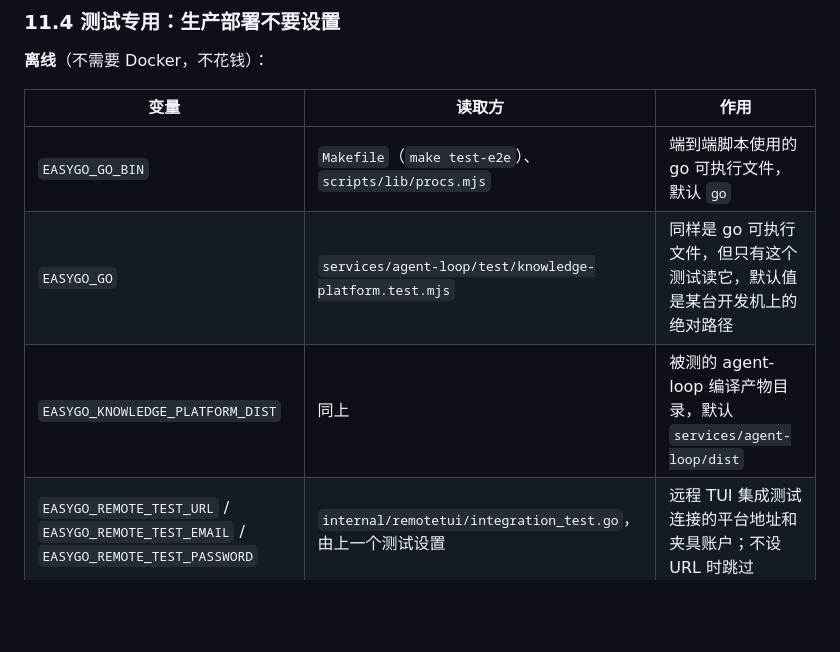
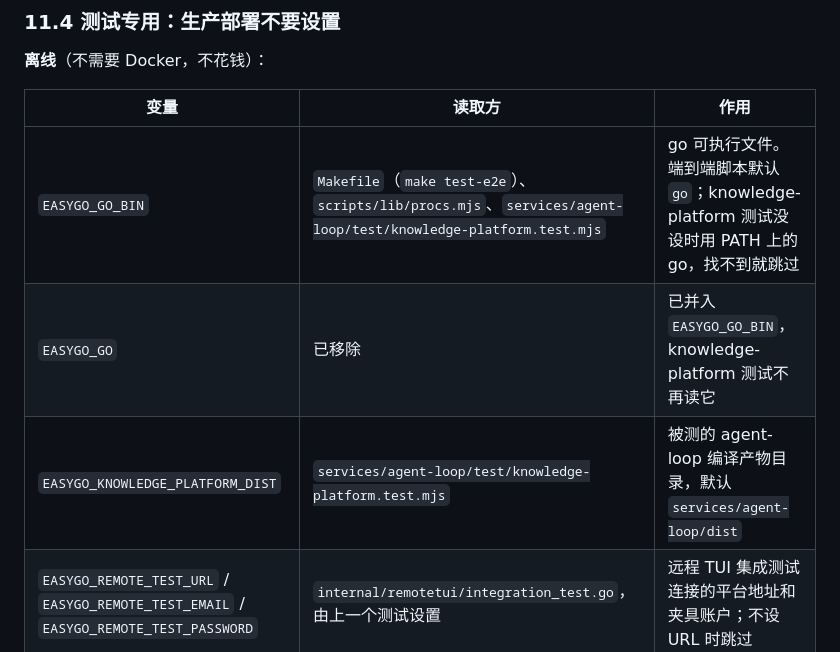
Before and after one commit to RichZDS/easygo_agent, a Markdown page: doc/platform-operations.md, the part around the change. GitHub-like rendering; blank space fills up the shorter version.

Commit message:
docs: fold EASYGO_GO into EASYGO_GO_BIN in the variable table
S6d: knowledge-platform.test.mjs reads EASYGO_GO_BIN since 8ea9854, so
section 11.4 lists the test as a reader of EASYGO_GO_BIN, marks
EASYGO_GO as removed, and names the test explicitly for
EASYGO_KNOWLEDGE_PLATFORM_DIST (its "same as above" pointed at the
EASYGO_GO row).

Co-Authored-By: Claude Opus 5.5 <noreply@anthropic.com>

```diff
--- a/doc/platform-operations.md
+++ b/doc/platform-operations.md
@@ -244,9 +244,9 @@ EASYGO_DOCKER_SOCKET=/path/to/dedicated/docker.sock node scripts/test-compose.mj
 
 | 变量 | 读取方 | 作用 |
 |---|---|---|
-| `EASYGO_GO_BIN` | `Makefile`（`make test-e2e`）、`scripts/lib/procs.mjs` | 端到端脚本使用的 go 可执行文件，默认 `go` |
-| `EASYGO_GO` | `services/agent-loop/test/knowledge-platform.test.mjs` | 同样是 go 可执行文件，但只有这个测试读它，默认值是某台开发机上的绝对路径 |
-| `EASYGO_KNOWLEDGE_PLATFORM_DIST` | 同上 | 被测的 agent-loop 编译产物目录，默认 `services/agent-loop/dist` |
+| `EASYGO_GO_BIN` | `Makefile`（`make test-e2e`）、`scripts/lib/procs.mjs`、`services/agent-loop/test/knowledge-platform.test.mjs` | go 可执行文件。端到端脚本默认 `go`；knowledge-platform 测试没设时用 PATH 上的 go，找不到就跳过 |
+| `EASYGO_GO` | 已移除 | 已并入 `EASYGO_GO_BIN`，knowledge-platform 测试不再读它 |
+| `EASYGO_KNOWLEDGE_PLATFORM_DIST` | `services/agent-loop/test/knowledge-platform.test.mjs` | 被测的 agent-loop 编译产物目录，默认 `services/agent-loop/dist` |
 | `EASYGO_REMOTE_TEST_URL` / `EASYGO_REMOTE_TEST_EMAIL` / `EASYGO_REMOTE_TEST_PASSWORD` | `internal/remotetui/integration_test.go`，由上一个测试设置 | 远程 TUI 集成测试连接的平台地址和夹具账户；不设 URL 时跳过 |
 | `EASYGO_RPC_TEST_PROVIDER_KEY` | `scripts/test-services.mjs` | 夹具供应商的假 key，由脚本自己设置；测试断言它不会进入任务进程 |
 | `EASYGO_FIXTURE_HELPER` | `services/workshop/cmd/fixture-cli/crew_test.go` | 测试以子进程方式再次启动自己时的标记 |
```
